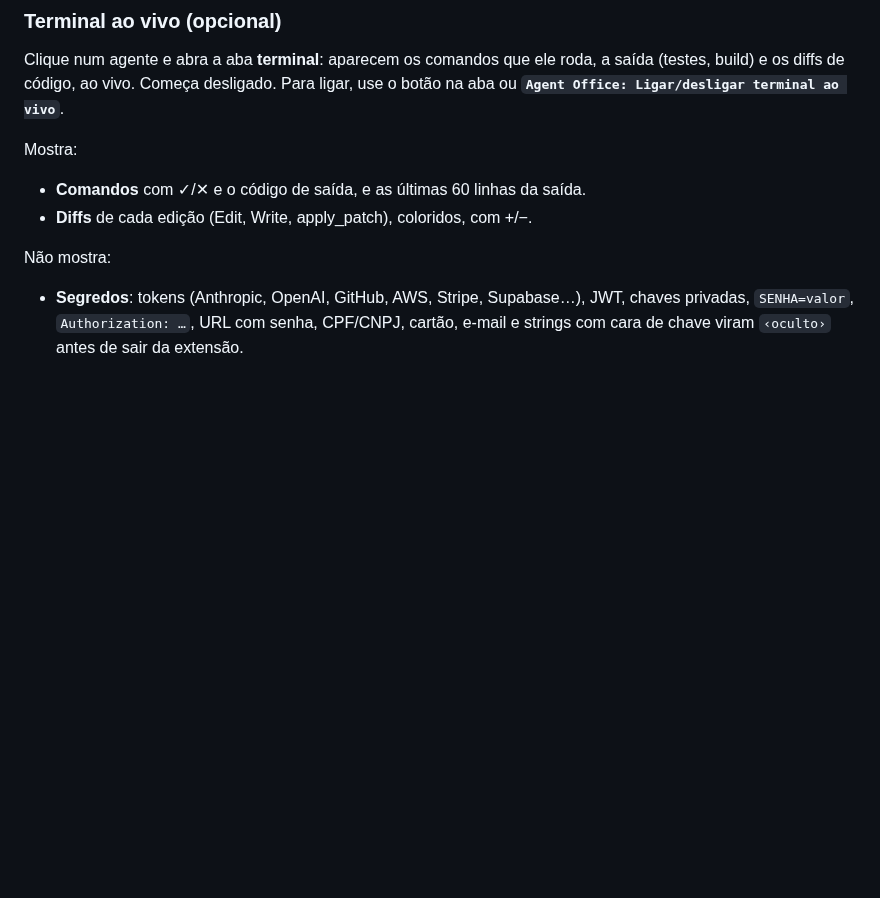
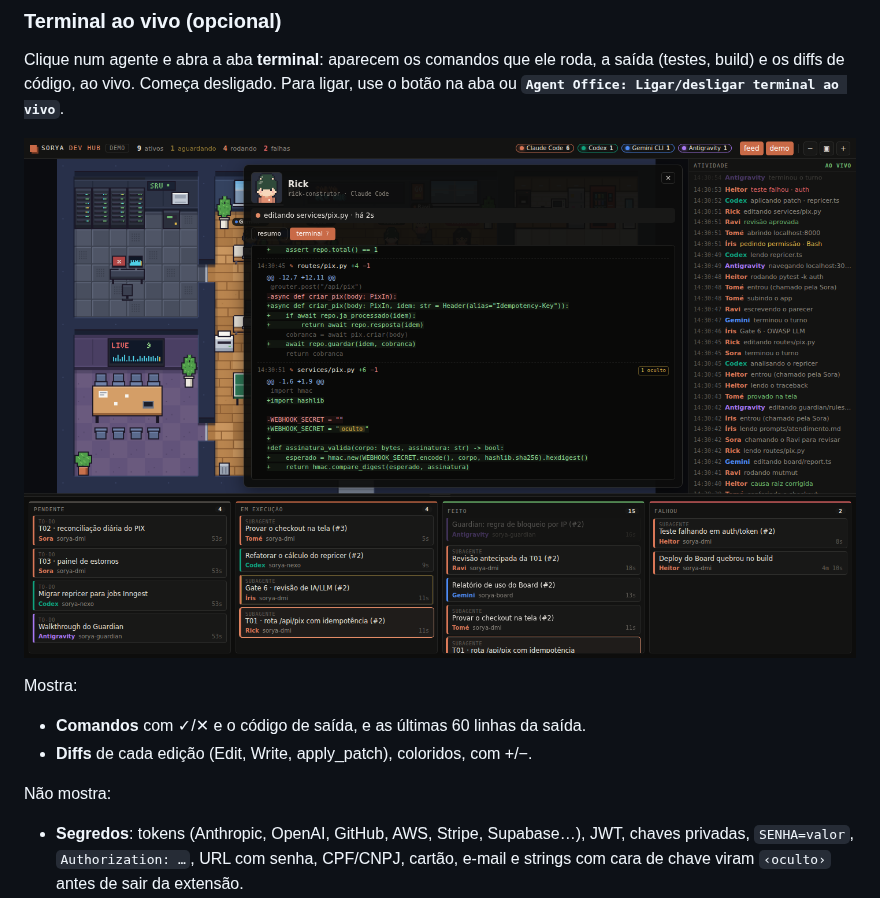
Before and after one commit to crisrebonatto/sorya-pixel-office, a Markdown page: README.md, the part around the change. Rendered like a GitHub page; pictures changed too: docs/screenshot-terminal.png (added); blank space fills up the shorter version.

Commit message:
README: print do terminal ao vivo
Co-Authored-By: Claude Opus 5.5 <noreply@anthropic.com>
Claude-Session: https://claude.ai/code/session_01JW5ozkwzWj1zgC63KTVT87

```diff
--- a/README.md
+++ b/README.md
@@ -119,6 +119,8 @@ Rode **`Agent Office: Abrir no navegador`** ou clique no **↗** no topo do escr
 
 Clique num agente e abra a aba **terminal**: aparecem os comandos que ele roda, a saída (testes, build) e os diffs de código, ao vivo. Começa desligado. Para ligar, use o botão na aba ou **`Agent Office: Ligar/desligar terminal ao vivo`**.
 
+![Terminal ao vivo do Rick, com o segredo do webhook oculto](docs/screenshot-terminal.png)
+
 Mostra:
 - **Comandos** com ✓/✕ e o código de saída, e as últimas 60 linhas da saída.
 - **Diffs** de cada edição (Edit, Write, apply_patch), coloridos, com +/−.
```
